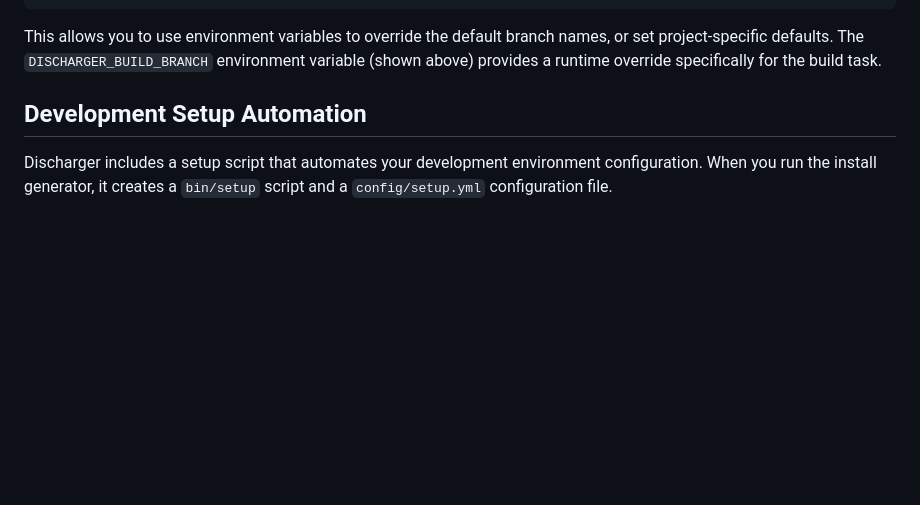
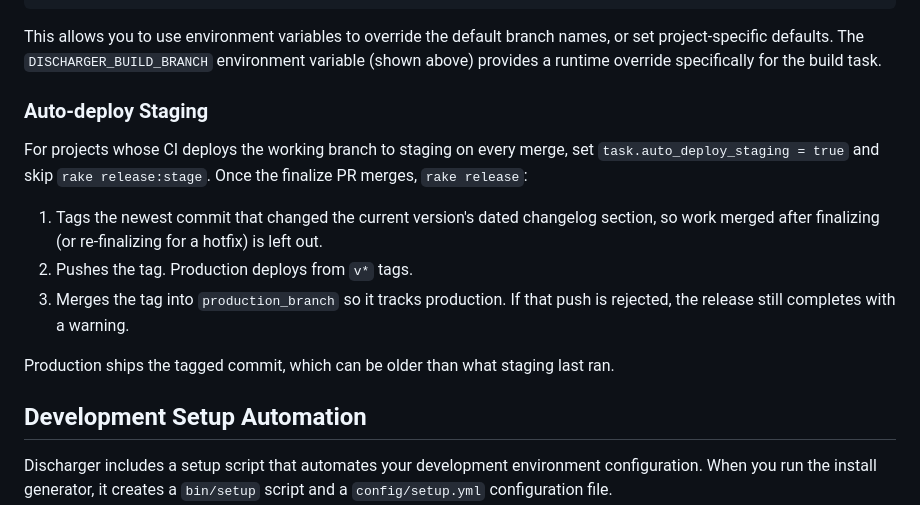
Before and after one commit to SOFware/discharger, a Markdown page: README.md, the part around the change. Drawn GitHub-style; blank space fills up the shorter version.

Commit message:
Document auto-deploy staging releases

````diff
--- a/README.md
+++ b/README.md
@@ -186,6 +186,16 @@ end
 ```
 
 This allows you to use environment variables to override the default branch names, or set project-specific defaults. The `DISCHARGER_BUILD_BRANCH` environment variable (shown above) provides a runtime override specifically for the build task.
+
+### Auto-deploy Staging
+
+For projects whose CI deploys the working branch to staging on every merge, set `task.auto_deploy_staging = true` and skip `rake release:stage`. Once the finalize PR merges, `rake release`:
+
+1. Tags the newest commit that changed the current version's dated changelog section, so work merged after finalizing (or re-finalizing for a hotfix) is left out.
+2. Pushes the tag. Production deploys from `v*` tags.
+3. Merges the tag into `production_branch` so it tracks production. If that push is rejected, the release still completes with a warning.
+
+Production ships the tagged commit, which can be older than what staging last ran.
 
 ## Development Setup Automation
 
````
